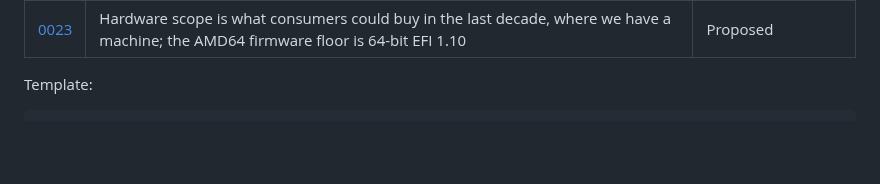
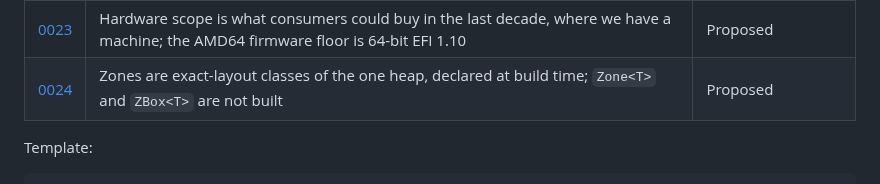
Before and after one commit to JamesKane/AbyssBSD-Rust, a Markdown page: docs/adr/README.md, the part around the change. GitHub-like rendering; blank space fills up the shorter version.

Commit message:
ADR-0024 (proposed): zones as exact-layout classes of the heap
Co-Authored-By: Claude Fable 5.2 <noreply@anthropic.com>

```diff
--- a/docs/adr/README.md
+++ b/docs/adr/README.md
@@ -30,6 +30,7 @@ Status values: **Proposed** (awaiting owner confirmation) · **Accepted** · **S
 | [0021](0021-driver-selection-and-modules.md) | Drivers selected per ISA at build time; large drivers as same-build loadable modules that import no kernel symbols | Accepted |
 | [0022](0022-smmuv3-in-p9.md) | The SMMUv3 in Phase 9, in FreeBSD's split: `smmu` units under `acpi0`, a framework and a third DMA backend, a domain per requester with strict invalidation, and a settle edge | Accepted |
 | [0023](0023-hardware-scope-consumer-decade.md) | Hardware scope is what consumers could buy in the last decade, where we have a machine; the AMD64 firmware floor is 64-bit EFI 1.10 | Proposed |
+| [0024](0024-zones-as-exact-layout-classes.md) | Zones are exact-layout classes of the one heap, declared at build time; `Zone<T>` and `ZBox<T>` are not built | Proposed |
 
 Template:
 
```
Also changed, not shown: docs/ROADMAP.md (+3 -2 lines), docs/adr/0024-zones-as-exact-layout-classes.md (added, +119 -0 lines).
